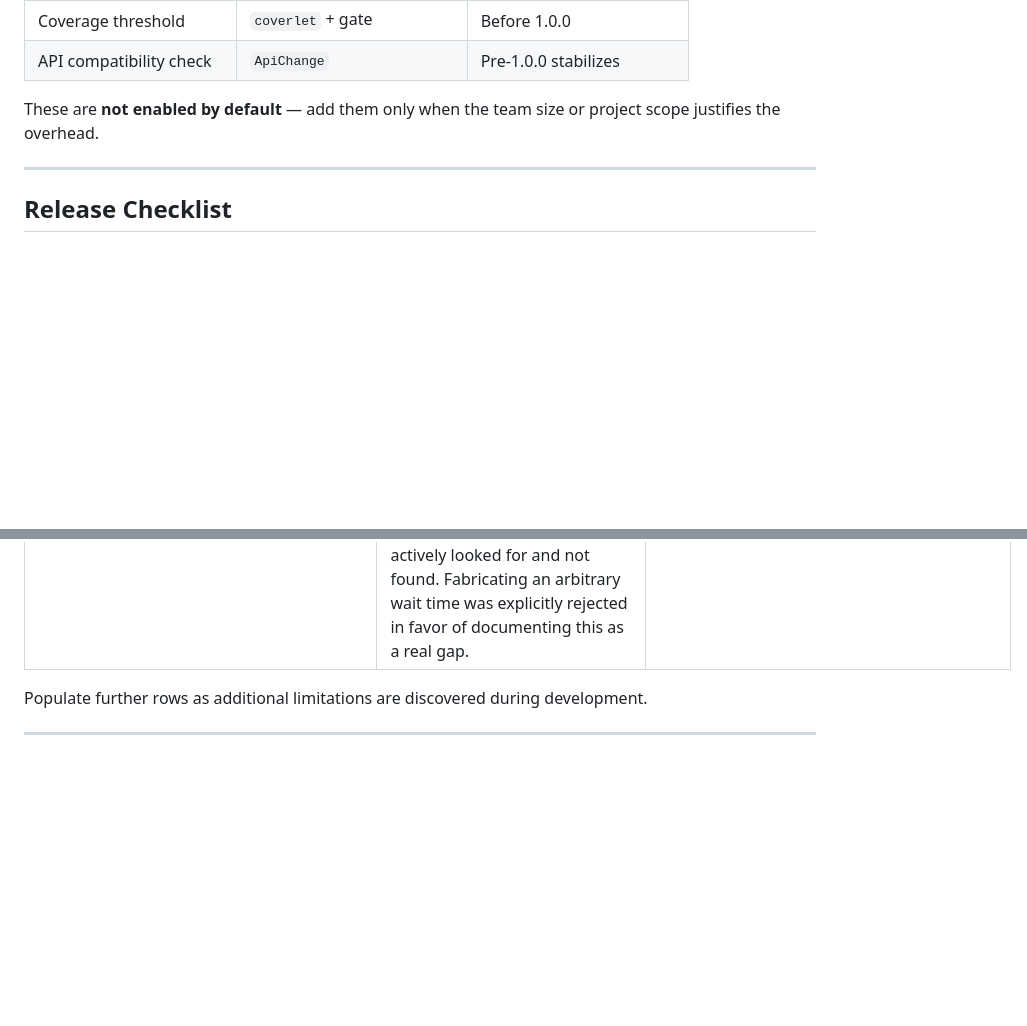
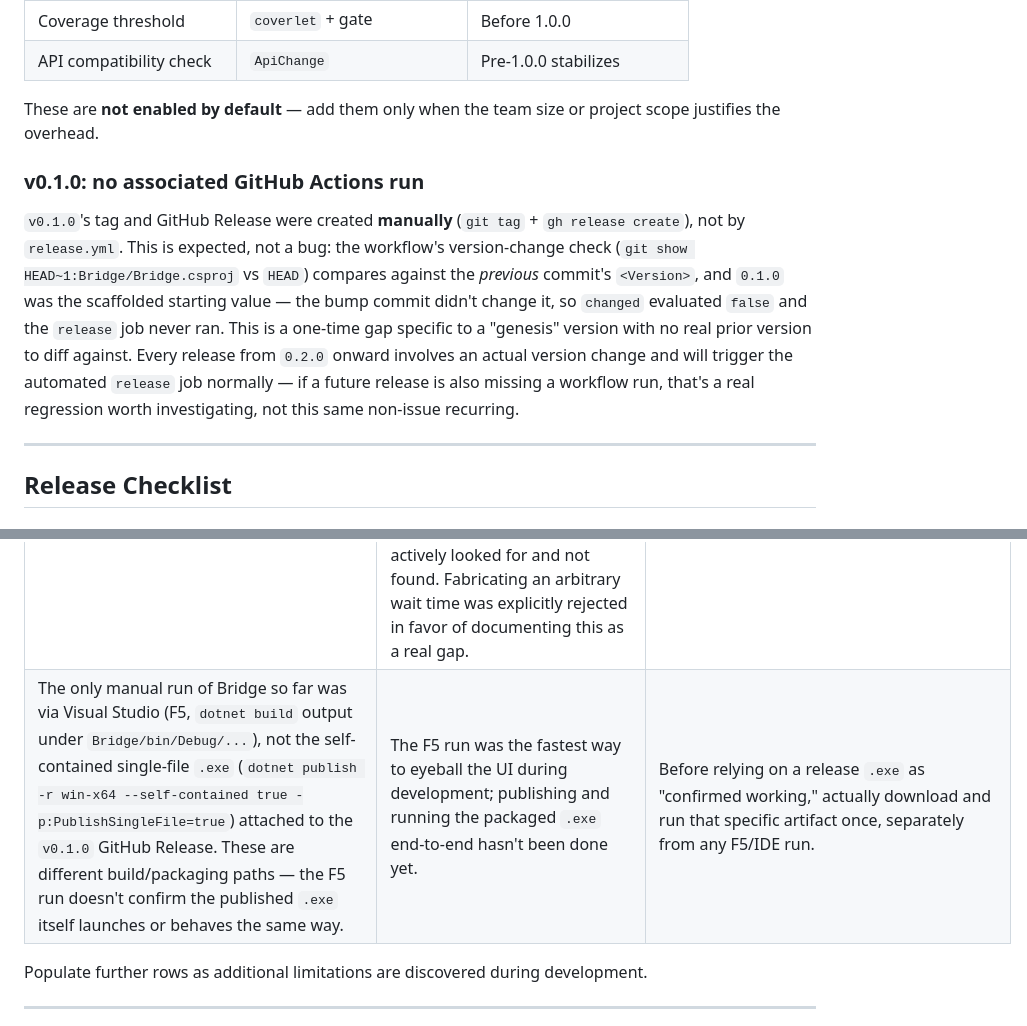
Before and after one commit to ZavalaSebas/EmuBridge, a Markdown page: DEVELOPMENT.md, 2 parts joined by grey strips. GitHub-like rendering; blank space fills up the shorter version.

Commit message:
docs: clarify v0.1.0 manual release gate and F5-vs-published-exe limitation

```diff
--- a/DEVELOPMENT.md
+++ b/DEVELOPMENT.md
@@ -267,6 +267,10 @@ Beyond the standard CI pipeline, these checks can be added as the project grows:
 | API compatibility check | `ApiChange` | Pre-1.0.0 stabilizes |
 
 These are **not enabled by default** — add them only when the team size or project scope justifies the overhead.
+
+### v0.1.0: no associated GitHub Actions run
+
+`v0.1.0`'s tag and GitHub Release were created **manually** (`git tag` + `gh release create`), not by `release.yml`. This is expected, not a bug: the workflow's version-change check (`git show HEAD~1:Bridge/Bridge.csproj` vs `HEAD`) compares against the *previous* commit's `<Version>`, and `0.1.0` was the scaffolded starting value — the bump commit didn't change it, so `changed` evaluated `false` and the `release` job never ran. This is a one-time gap specific to a "genesis" version with no real prior version to diff against. Every release from `0.2.0` onward involves an actual version change and will trigger the automated `release` job normally — if a future release is also missing a workflow run, that's a real regression worth investigating, not this same non-issue recurring.
 
 ---
 
@@ -637,6 +641,7 @@ This table is aspirational until the corresponding files exist — update the "n
 | `LaunchService`'s Phase 1 exit detection does not correctly detect when the emulator has closed if the launched process is a wrapper/launcher that spawns the real emulator process and exits itself (e.g. an updater shim, a single-instance relaunch, or a `.bat`/`.cmd` wrapper) — Bridge would return control to the launcher while the actual emulator is still running. | Phase 1 tracks the process handle returned directly by `Process.Start()` (see PLAN.md → Open Decisions #5, ARCHITECTURE.md → ADR-1), chosen deliberately over Windows Job Object process-tree tracking to avoid P/Invoke complexity before the wrapper/launcher problem is confirmed to occur frequently in practice. Directly related to the process-exit-detection bug class found in OrbSpoofer. | If this proves frequent for real emulators being configured, implement process-tree tracking via Windows Job Objects (`CreateJobObject`/`AssignProcessToJobObject`) — see ARCHITECTURE.md → ADR-1 for the noted improvement path. |
 | `RomScannerService`'s per-file permission-denied handling (`UnauthorizedAccessException`/`IOException` caught on an individual file during scanning — see ARCHITECTURE.md → ADR-6) is implemented but not covered by an automated test. | Reliably simulating a permission-denied file in a portable, fast unit test requires manipulating Windows ACLs, which is fragile and slow — not worth the cost for Phase 1. The other error-handling cases (missing folder, empty file) are covered; this one specifically isn't. | Verify manually if this code path changes (create a file, deny read access via `icacls`, run a scan, confirm it's skipped and logged) rather than relying on the automated suite for this specific path. Revisit with a filesystem abstraction (e.g. `IFileSystem`) if untestable-I/O-error coverage becomes a recurring need beyond this one case. |
 | `MetadataService` has no "safe to retry at" timestamp for a SteamGridDB rate-limit (429) stop — it can only say "stopped early, remaining games pending for the next batch run, whenever that is." | Confirmed by checking the actual `Retry-After`-style handling in three independent sources — the official Node.js wrapper's source code (`SteamGridDB/node-steamgriddb`), the community .NET wrapper (`craftersmine/SteamGridDB.NET`), and general web search — none document or read a rate-limit-retry header from SteamGridDB. Not assumed; actively looked for and not found. Fabricating an arbitrary wait time was explicitly rejected in favor of documenting this as a real gap. | If SteamGridDB ever adds a documented rate-limit header, or if inspecting real 429 responses at runtime turns up an undocumented one, wire it into `MetadataFetchResult` then. Until confirmed, don't guess a backoff duration. |
+| The only manual run of Bridge so far was via Visual Studio (F5, `dotnet build` output under `Bridge/bin/Debug/...`), not the self-contained single-file `.exe` (`dotnet publish -r win-x64 --self-contained true -p:PublishSingleFile=true`) attached to the `v0.1.0` GitHub Release. These are different build/packaging paths — the F5 run doesn't confirm the published `.exe` itself launches or behaves the same way. | The F5 run was the fastest way to eyeball the UI during development; publishing and running the packaged `.exe` end-to-end hasn't been done yet. | Before relying on a release `.exe` as "confirmed working," actually download and run that specific artifact once, separately from any F5/IDE run. |
 
 Populate further rows as additional limitations are discovered during development.
 
```
